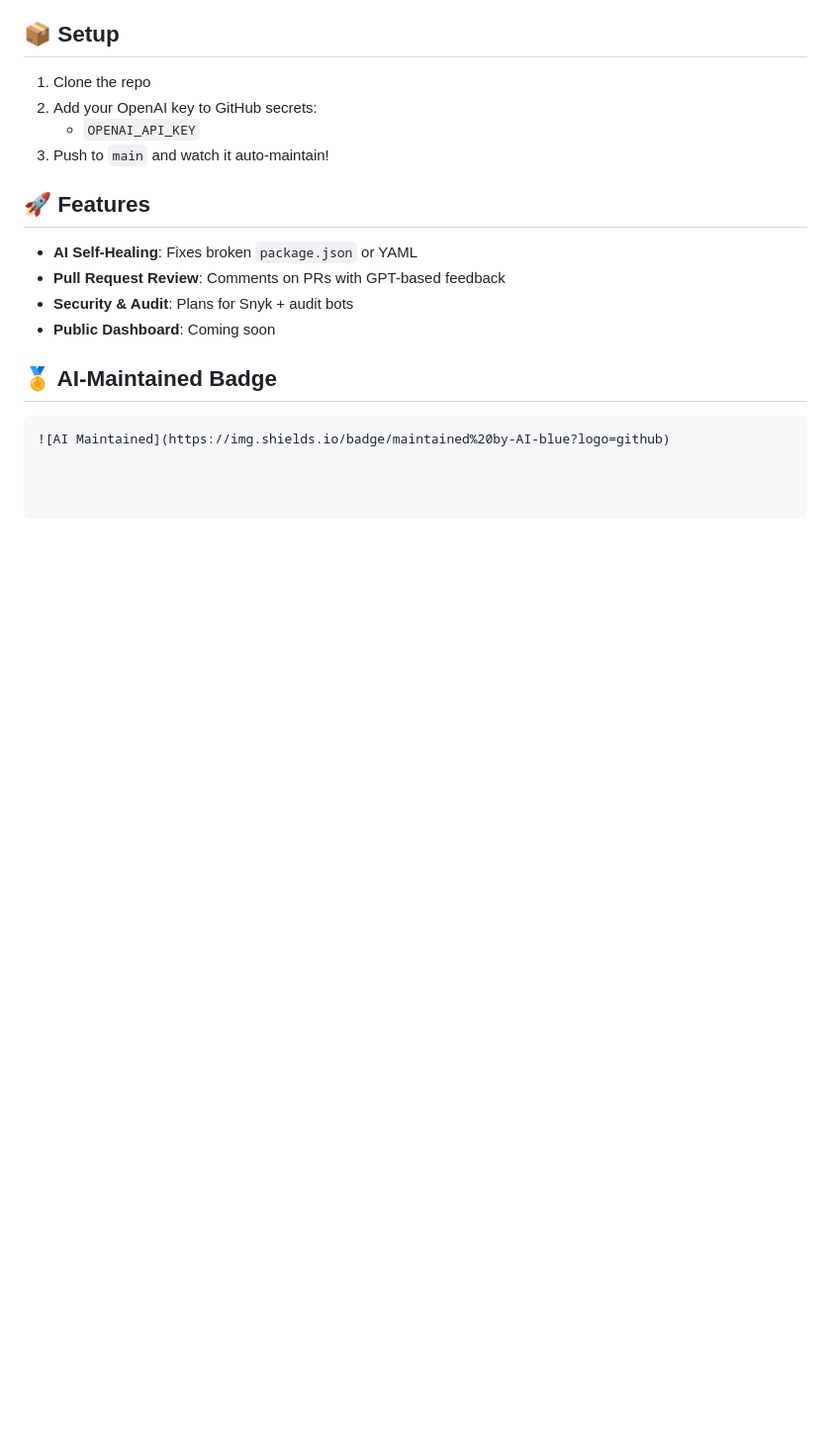
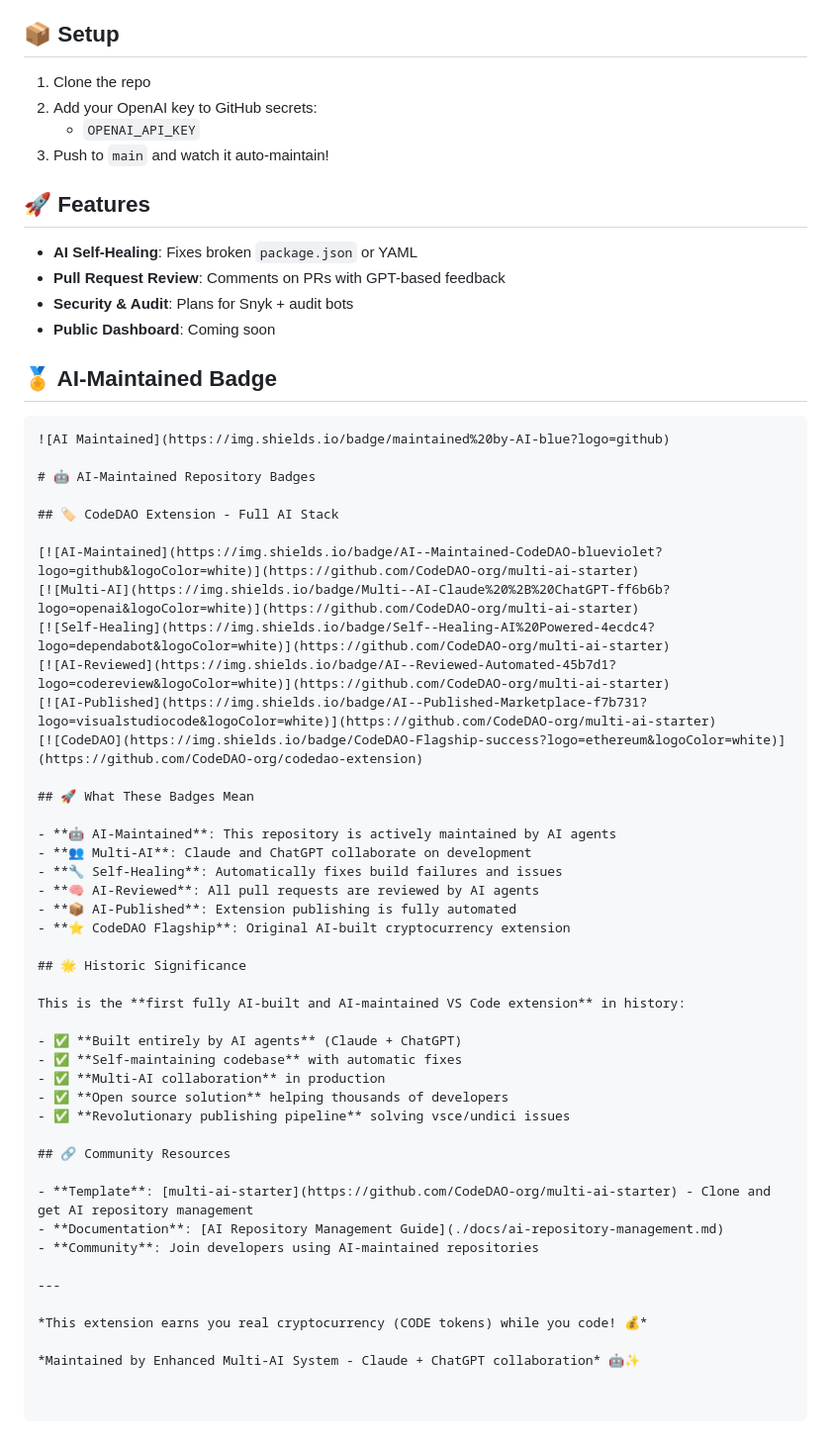
Before and after one commit to CodeDAO-org/codedao-extension, a Markdown page: README.md, the part around the change. Shown: that part at 99% size. GitHub-like rendering; blank space fills up the shorter version.

````diff
--- a/README.md
+++ b/README.md
@@ -96,3 +96,45 @@ This repository provides a complete **AI-powered repository management system**
 
 ```markdown
 ![AI Maintained](https://img.shields.io/badge/maintained%20by-AI-blue?logo=github)
+
+# 🤖 AI-Maintained Repository Badges
+
+## 🏷️ CodeDAO Extension - Full AI Stack
+
+[![AI-Maintained](https://img.shields.io/badge/AI--Maintained-CodeDAO-blueviolet?logo=github&logoColor=white)](https://github.com/CodeDAO-org/multi-ai-starter)
+[![Multi-AI](https://img.shields.io/badge/Multi--AI-Claude%20%2B%20ChatGPT-ff6b6b?logo=openai&logoColor=white)](https://github.com/CodeDAO-org/multi-ai-starter)
+[![Self-Healing](https://img.shields.io/badge/Self--Healing-AI%20Powered-4ecdc4?logo=dependabot&logoColor=white)](https://github.com/CodeDAO-org/multi-ai-starter)
+[![AI-Reviewed](https://img.shields.io/badge/AI--Reviewed-Automated-45b7d1?logo=codereview&logoColor=white)](https://github.com/CodeDAO-org/multi-ai-starter)
+[![AI-Published](https://img.shields.io/badge/AI--Published-Marketplace-f7b731?logo=visualstudiocode&logoColor=white)](https://github.com/CodeDAO-org/multi-ai-starter)
+[![CodeDAO](https://img.shields.io/badge/CodeDAO-Flagship-success?logo=ethereum&logoColor=white)](https://github.com/CodeDAO-org/codedao-extension)
+
+## 🚀 What These Badges Mean
+
+- **🤖 AI-Maintained**: This repository is actively maintained by AI agents
+- **👥 Multi-AI**: Claude and ChatGPT collaborate on development
+- **🔧 Self-Healing**: Automatically fixes build failures and issues
+- **🧠 AI-Reviewed**: All pull requests are reviewed by AI agents
+- **📦 AI-Published**: Extension publishing is fully automated
+- **⭐ CodeDAO Flagship**: Original AI-built cryptocurrency extension
+
+## 🌟 Historic Significance
+
+This is the **first fully AI-built and AI-maintained VS Code extension** in history:
+
+- ✅ **Built entirely by AI agents** (Claude + ChatGPT)
+- ✅ **Self-maintaining codebase** with automatic fixes
+- ✅ **Multi-AI collaboration** in production
+- ✅ **Open source solution** helping thousands of developers
+- ✅ **Revolutionary publishing pipeline** solving vsce/undici issues
+
+## 🔗 Community Resources
+
+- **Template**: [multi-ai-starter](https://github.com/CodeDAO-org/multi-ai-starter) - Clone and get AI repository management
+- **Documentation**: [AI Repository Management Guide](./docs/ai-repository-management.md)
+- **Community**: Join developers using AI-maintained repositories
+
+---
+
+*This extension earns you real cryptocurrency (CODE tokens) while you code! 💰*
+
+*Maintained by Enhanced Multi-AI System - Claude + ChatGPT collaboration* 🤖✨
````
